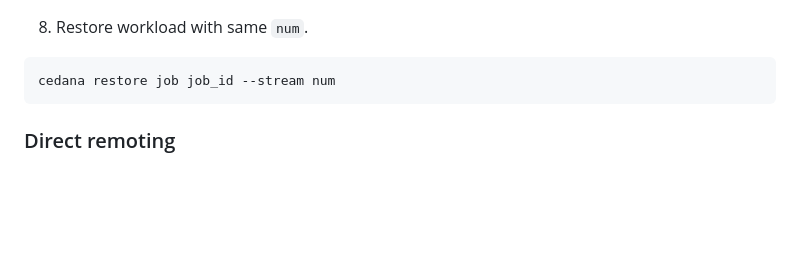
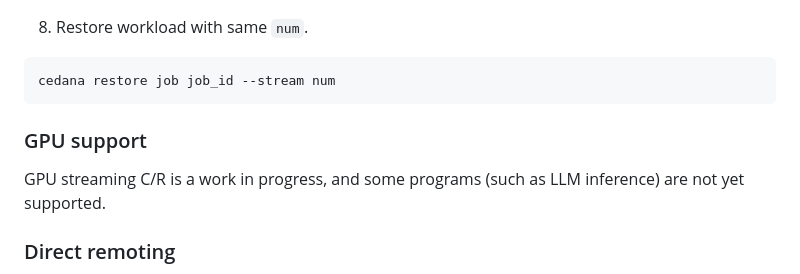
Before and after one commit to cedana/cedana, a Markdown page: docs/cedana-image-streamer/cedana-image-streamer.md, the part around the change. Drawn GitHub-style; blank space fills up the shorter version.

Commit message:
Mention support limitations for GPU

````diff
--- a/docs/cedana-image-streamer/cedana-image-streamer.md
+++ b/docs/cedana-image-streamer/cedana-image-streamer.md
@@ -34,6 +34,9 @@ cedana dump job job_id -d dump_dir --stream num
 ```
 cedana restore job job_id --stream num
 ```
+
+### GPU support
+GPU streaming C/R is a work in progress, and some programs (such as LLM inference) are not yet supported.
 
 ### Direct remoting
 Directly write checkpoint files to and read checkpoint files from AWS S3 bucket without writing them to disk (in-memory streaming). AWS credentials are handled by propagator, so set `CEDANA_URL` and `CEDANA_AUTH_TOKEN` and run:
````
